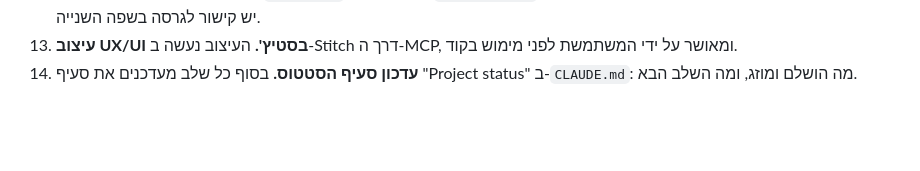
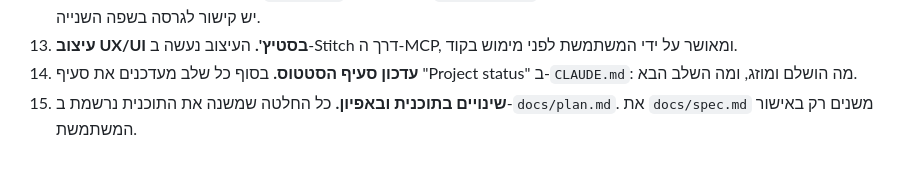
Before and after one commit to Maya-Klein/dependency-followup, a Markdown page: CLAUDE.md, the part around the change. Rendered like a GitHub page; blank space fills up the shorter version.

Commit message:
docs: CLAUDE.md rule - plan changes go in plan.md, spec.md only with approval
Co-Authored-By: Claude Sonnet 5.5 <noreply@anthropic.com>

```diff
--- a/CLAUDE.md
+++ b/CLAUDE.md
@@ -58,3 +58,4 @@ The stage-2 Stitch redesign must replace only `web/templates/` and `web/static/`
 12. **README דו-לשוני.** כל שינוי ב-`README.md` מעודכן גם ב-`README.en.md` (תרגום לאנגלית), באותו commit. בראש שני הקבצים יש קישור לגרסה בשפה השנייה.
 13. **עיצוב UX/UI בסטיץ'.** העיצוב נעשה ב-Stitch דרך ה-MCP, ומאושר על ידי המשתמשת לפני מימוש בקוד.
 14. **עדכון סעיף הסטטוס.** בסוף כל שלב מעדכנים את סעיף "Project status" ב-`CLAUDE.md`: מה הושלם ומוזג, ומה השלב הבא.
+15. **שינויים בתוכנית ובאפיון.** כל החלטה שמשנה את התוכנית נרשמת ב-`docs/plan.md`. את `docs/spec.md` משנים רק באישור המשתמשת.
```
